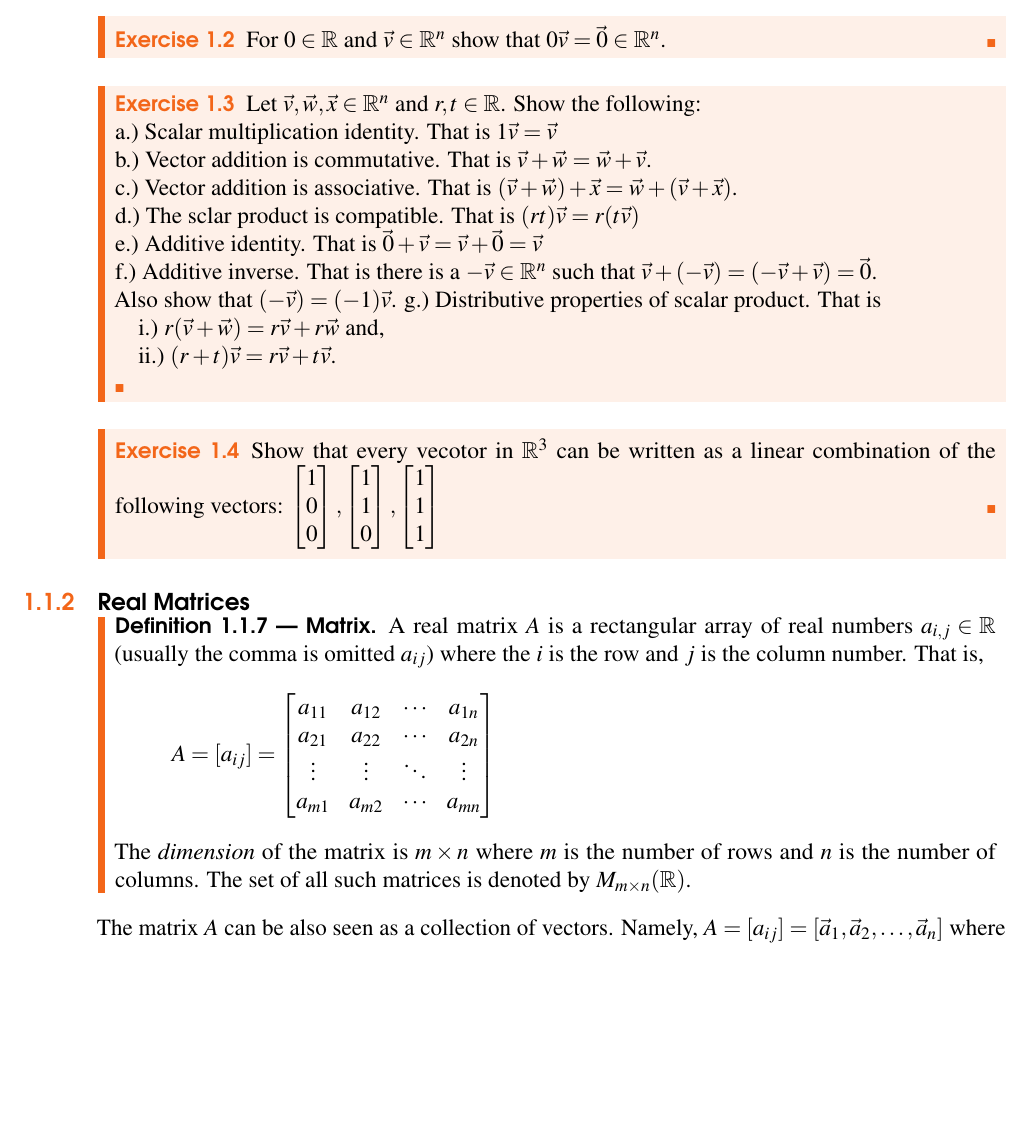
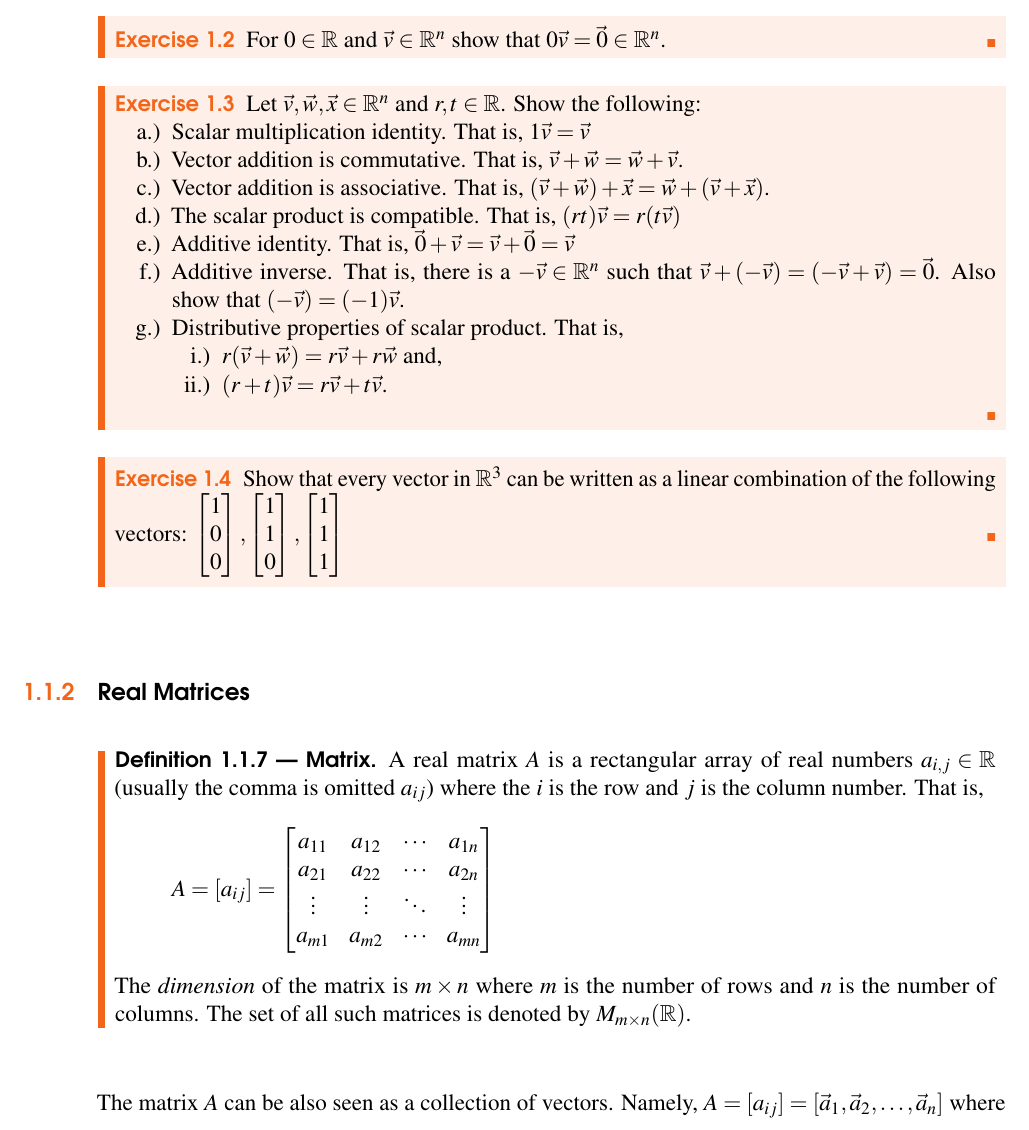
Before and after one commit to iverson-nate/Linear_Algebra, a LaTeX book (linear_algebra.tex, which reads Rn/Intro.tex, Rn/Intro_exercises.tex, preamble.tex): part of page 8 of 17, cut so that both start at the same text, the shorter picture padded with empty space. Compiled offline with pdfLaTeX.

Commit message:
used enumerate in vertical listing in exercise in rn/intro, and fixed some typos

```diff
--- a/Rn/Intro.tex
+++ b/Rn/Intro.tex
@@ -176,7 +176,7 @@ Since the above equation is true for any $1\leq k\leq n$ we have,
 \[\vec{v}=v_1\vec{e}_1+v_2\vec{e}_2+\cdots+ v_n\vec{e}_n.\]
 \end{proof}
 
-\input{Rn/Rn_exercises.tex}
+\input{Rn/Intro_exercises.tex}
 
 \subsection{Real Matrices}
 \index{Real Matrices}
--- a/Rn/Intro_exercises.tex
+++ b/Rn/Intro_exercises.tex
@@ -19,24 +19,30 @@ For $0 \in \mathbb{R}$ and $\vec{v} \in \mathbb{R}^n$ show that $0\vec{v}=\vec{0
 
 
 \begin{exercise}
-Let $\vec{v},\vec{w},\vec{x} \in \mathbb{R}^n$ and $r,t \in \mathbb{R}$. Show the following:\\
-\begin{inparaenum}[a.)]
-\item Scalar multiplication identity. That is $1 \vec{v}=\vec{v}$\\
-\item Vector addition is commutative. That is $\vec{v}+\vec{w}=\vec{w}+\vec{v}$.\\
-\item Vector addition is associative. That is $(\vec{v}+\vec{w})+\vec{x}=\vec{w}+(\vec{v}+\vec{x})$.\\
-\item The sclar product is compatible. That is $(rt) \vec{v}=r(t \vec{v})$\\
-\item Additive identity. That is $\vec{0}+\vec{v}=\vec{v}+\vec{0}=\vec{v}$\\
-\item Additive inverse. That is there is a $-\vec{v} \in \mathbb{R}^n$ such that $\vec{v}+(-\vec{v})=(-\vec{v}+\vec{v})=\vec{0}$. \\
+Let $\vec{v},\vec{w},\vec{x} \in \mathbb{R}^n$ and $r,t \in \mathbb{R}$. Show
+the following:
+\begin{enumerate}[label=\alph*.)]
+ \item Scalar multiplication identity. That is, $1 \vec{v}=\vec{v}$
+\item Vector addition is commutative. That is,
+$\vec{v}+\vec{w}=\vec{w}+\vec{v}$.
+\item Vector addition is associative. That is,
+$(\vec{v}+\vec{w})+\vec{x}=\vec{w}+(\vec{v}+\vec{x})$.
+\item The scalar product is compatible. That is, $(rt) \vec{v}=r(t \vec{v})$
+\item Additive identity. That is, $\vec{0}+\vec{v}=\vec{v}+\vec{0}=\vec{v}$
+\item Additive inverse. That is, there is a $-\vec{v} \in \mathbb{R}^n$ such
+that $\vec{v}+(-\vec{v})=(-\vec{v}+\vec{v})=\vec{0}$.
 Also show that $(-\vec{v})=(-1)\vec{v}$.
-\item Distributive properties of scalar product. That is\\
-\begin{inparaenum}[\ \ \ \ i.)]
-\item  $r(\vec{v}+\vec{w})=r\vec{v}+r\vec{w}$ and,\\
-\item  $(r+t)\vec{v}=r\vec{v}+t\vec{v}$.\\
-\end{inparaenum}
-\end{inparaenum}
+\item Distributive properties of scalar product. That is,
+\begin{enumerate}[label=\roman*.)]
+ \item  $r(\vec{v}+\vec{w})=r\vec{v}+r\vec{w}$ and,
+\item  $(r+t)\vec{v}=r\vec{v}+t\vec{v}$.
+\end{enumerate}
+\end{enumerate}
 \end{exercise}
 
 
 \begin{exercise}
-Show that every vecotor in $\mathbb{R}^3$ can be written as a linear combination of the following vectors: $\begin{bmatrix}1\\ 0 \\ 0\end{bmatrix}, \begin{bmatrix}1\\ 1 \\ 0\end{bmatrix},\begin{bmatrix}1\\ 1 \\ 1\end{bmatrix}$
+Show that every vector in $\mathbb{R}^3$ can be written as a linear combination
+of the following vectors: $\begin{bmatrix}1\\ 0 \\ 0\end{bmatrix},
+\begin{bmatrix}1\\ 1 \\ 0\end{bmatrix},\begin{bmatrix}1\\ 1 \\ 1\end{bmatrix}$
 \end{exercise}
--- a/preamble.tex
+++ b/preamble.tex
@@ -23,7 +23,7 @@
 \usepackage{microtype} % Slightly tweak font spacing for aesthetics
 \usepackage[utf8]{inputenc} % Required for including letters with accents
 \usepackage[T1]{fontenc} % Use 8-bit encoding that has 256 glyphs
-
+\usepackage{enumitem}
 % Bibliography
 %\usepackage[style=alphabetic,sorting=nyt,sortcites=true,autopunct=true,babel=hyphen,hyperref=true,abbreviate=false,backref=true,backend=biber]{biblatex}
 %\addbibresource{bibliography.bib} % BibTeX bibliography file
```
Also changed, not shown: mycommands.sty (+0 -1 lines).
